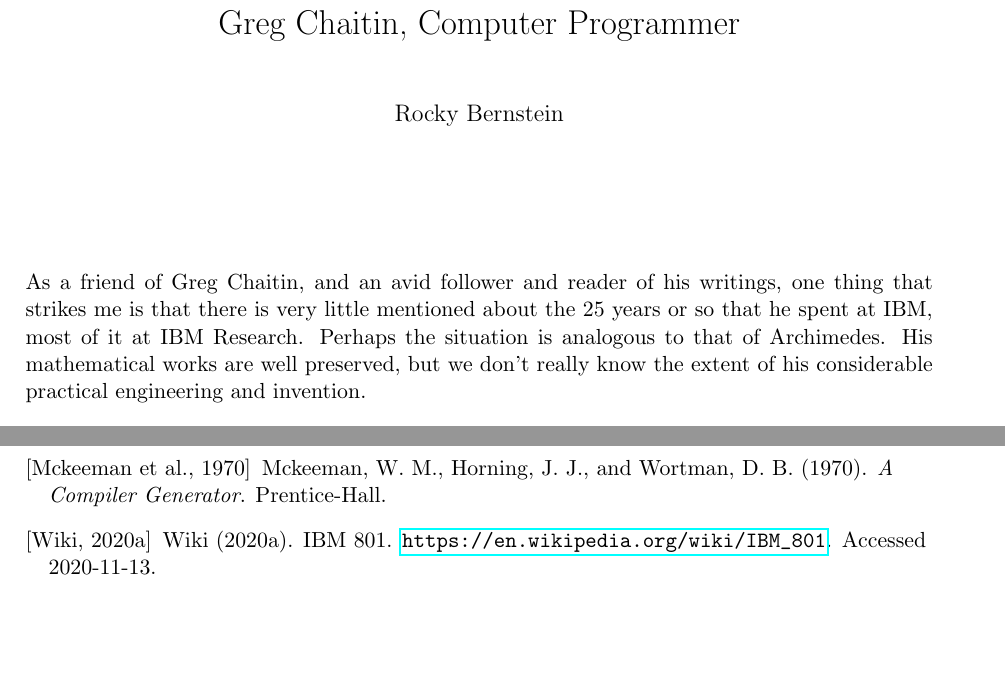
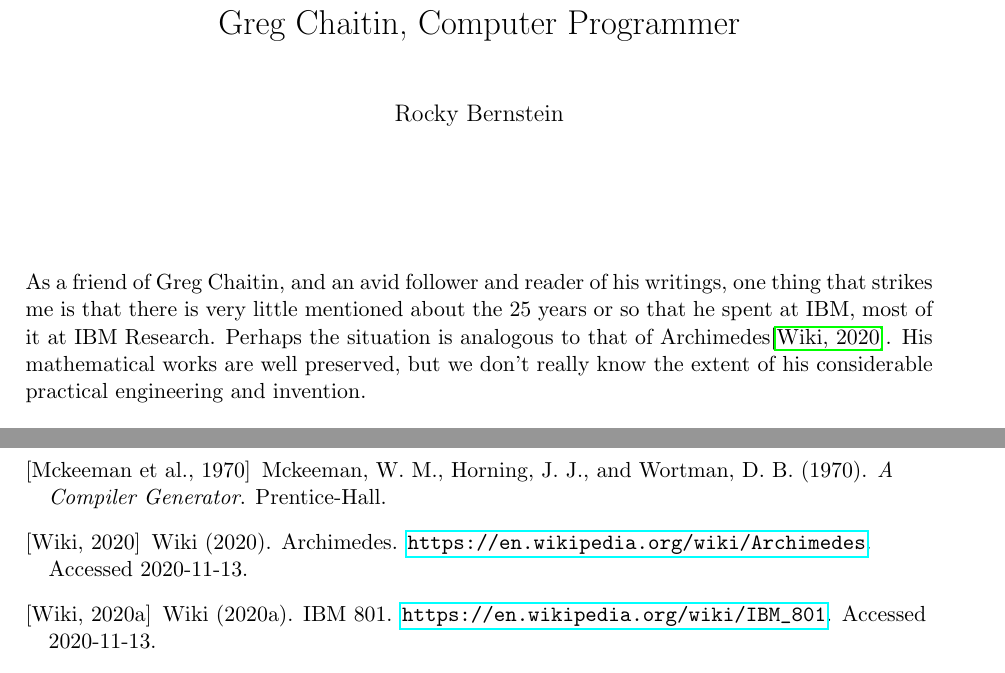
Before and after one commit to rocky/gjchaitin, a LaTeX document (gjchaitin.ltx): two parts of pages 1 and 7 of 7, joined at a grey line, cut so that both start at the same text, the shorter picture padded with empty space. Compiled offline with pdfLaTeX.

Commit message:
Add Archimedes link

```diff
--- a/gjchaitin.ltx
+++ b/gjchaitin.ltx
@@ -28,7 +28,7 @@ As a friend of Greg Chaitin, and an avid follower and reader of his
 writings, one thing that strikes me is that there is very little
 mentioned about the 25 years or so that he spent at IBM, most of it at
 IBM Research. Perhaps the situation is analogous to that of
-Archimedes. His mathematical works are well preserved, but we don't
+Archimedes\cite{Archimedes}. His mathematical works are well preserved, but we don't
 really know the extent of his considerable practical engineering and
 invention.
 
```
